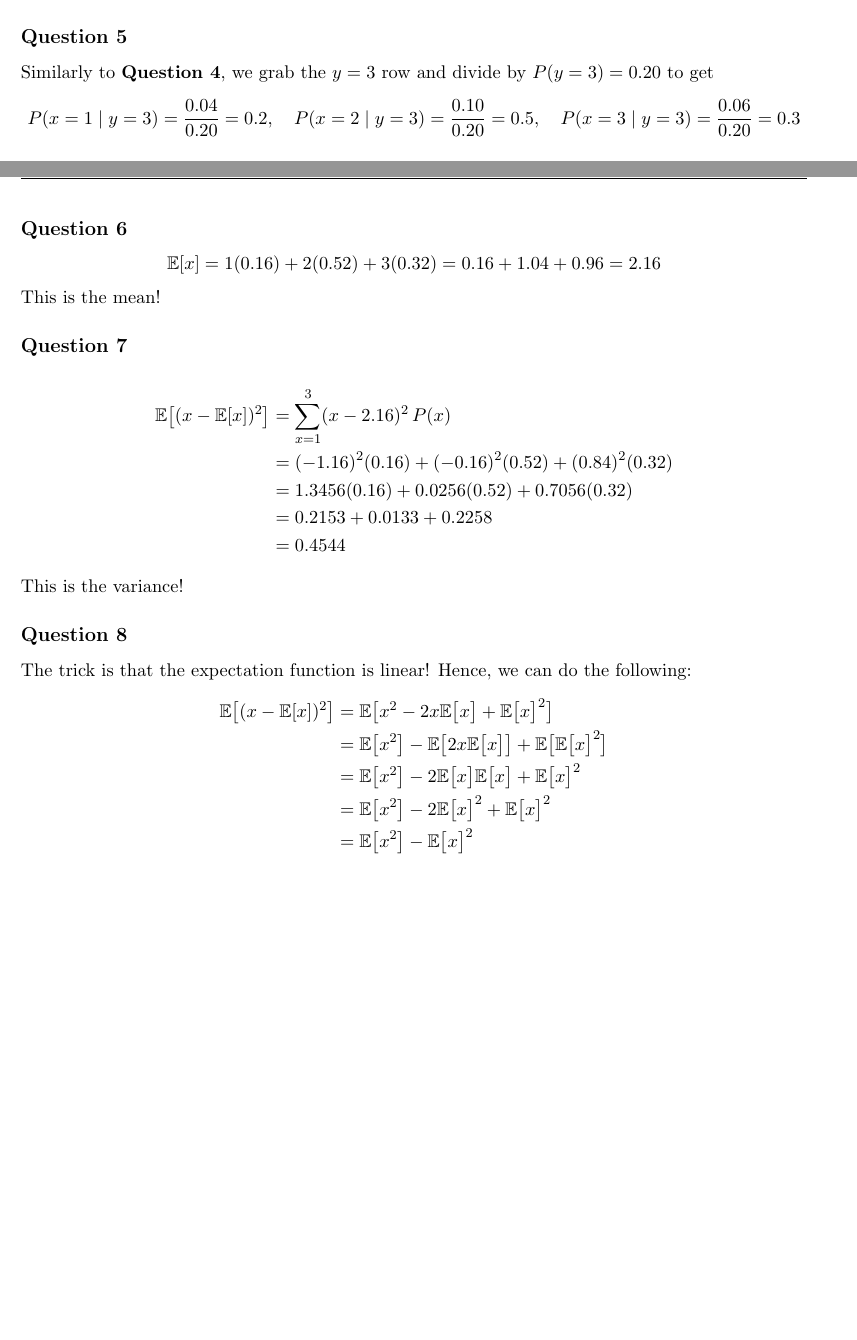
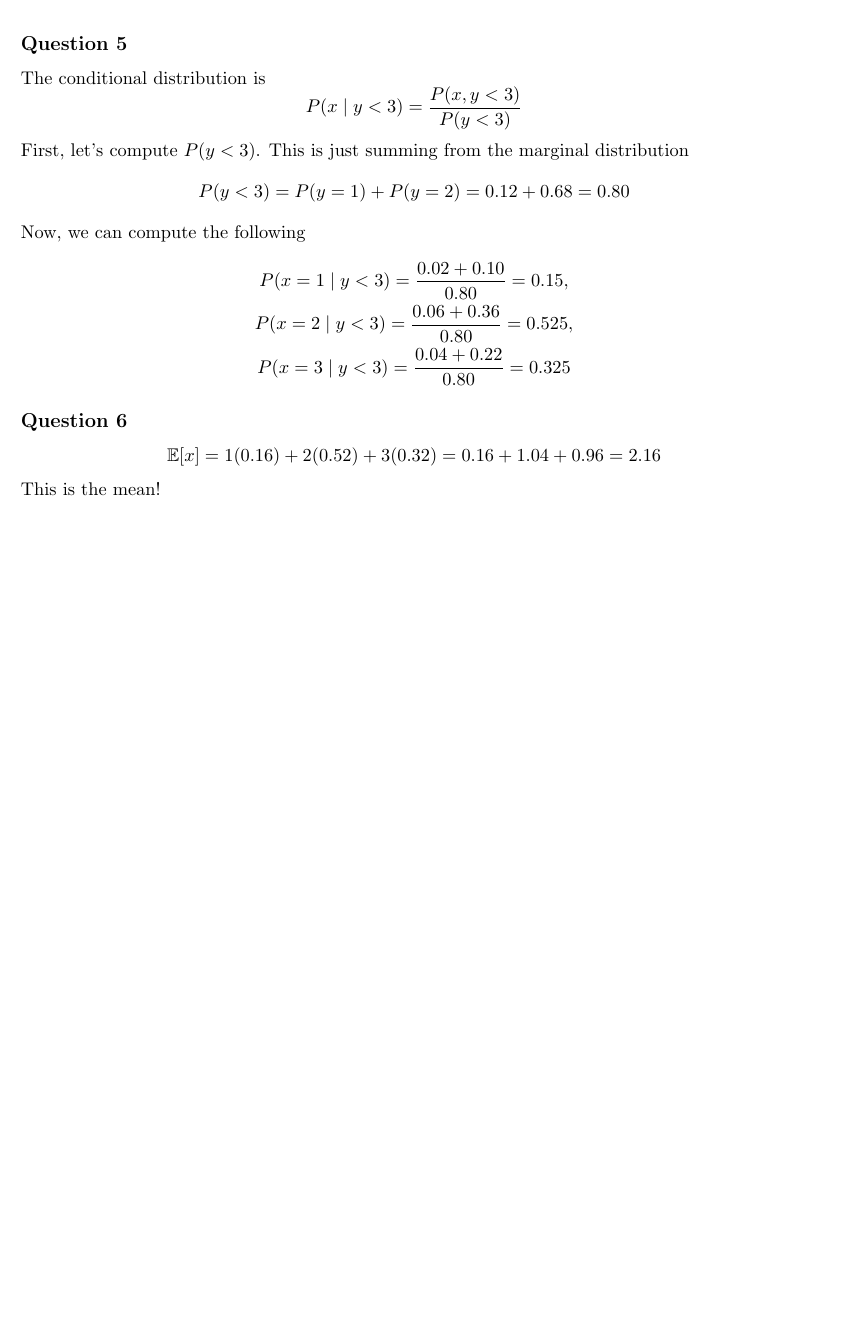
Before and after one commit to keith-murray/neu-314, a LaTeX document (probability/precept_intro_prob/warmup_6.tex): two parts of pages 2 and 3 of 3 before the commit and part of page 3 of 3 after it, the two joined at a grey line, cut so that both start at the same text, the shorter picture padded with empty space. Compiled offline with pdfLaTeX.

Commit message:
renamed introduction to probability warmup exercises

```diff
--- a/probability/precept_7/warmup_7.tex
+++ b/probability/precept_intro_prob/warmup_6.tex
@@ -20,7 +20,7 @@
 
 \newcommand{\E}{\mathbb{E}}
 
-\title{Precept 7: Probability Exercises}
+\title{Precept 6: Probability Exercises}
 \date{\today}
 
 \pagestyle{fancy}
@@ -117,12 +115,20 @@ P(y=3\mid x=1)=\frac{0.04}{0.16}=0.25
 which sums to 1, as every distribution should.
 
 \subsection*{Question 5}
-Similarly to \textbf{Question 4}, we grab the $y=3$ row and divide by $P(y=3)=0.20$ to get
+The conditional distribution is
 \[
-P(x=1\mid y=3)=\frac{0.04}{0.20}=0.2,\quad
-P(x=2\mid y=3)=\frac{0.10}{0.20}=0.5,\quad
-P(x=3\mid y=3)=\frac{0.06}{0.20}=0.3
+P(x\mid y<3)=\frac{P(x,y<3)}{P(y<3)}
 \]
+First, let's compute $P(y< 3)$. This is just summing from the marginal distribution
+\[
+P(y< 3) = P(y=1) + P(y=2) = 0.12 + 0.68 = 0.80
+\]
+Now, we can compute the following
+\begin{gather*}
+    P(x=1\mid y<3)=\frac{0.02+0.10}{0.80}=0.15,\\
+    P(x=2\mid y<3)=\frac{0.06+0.36}{0.80}=0.525,\\
+    P(x=3\mid y<3)=\frac{0.04+0.22}{0.80}=0.325
+\end{gather*}
 
 \subsection*{Question 6}
 \[
@@ -130,26 +136,5 @@ P(x=3\mid y=3)=\frac{0.06}{0.20}=0.3
 \]
 This is the mean!
 
-\subsection*{Question 7}
-\begin{align*}
-\E\big[(x-\E[x])^2\big]&=\sum_{x=1}^{3}(x-2.16)^2\,P(x)\\
-&=(-1.16)^2(0.16)+(-0.16)^2(0.52)+(0.84)^2(0.32)\\
-&=1.3456(0.16)+0.0256(0.52)+0.7056(0.32)\\
-&=0.2153+0.0133+0.2258\\
-&=0.4544
-\end{align*}
-This is the variance!
-
-\subsection*{Question 8}
-The trick is that the expectation function is linear! Hence, we can do the following:
-\begin{align*}
-    \E\big[(x-\E[x])^2\big] &= \E\big[ x^2 -2x\E\big[x\big] + \E\big[x\big]^2 \big]\\
-    &=\E\big[x^2\big] - \E\big[2x\E\big[x\big]\big] + \E\big[\E \big[ x \big]^2\big]\\
-    &= \E\big[x^2\big] - 2 \E\big[x\big]\E\big[x\big] + \E\big[x\big]^2\\
-    &= \E\big[x^2\big] - 2 \E\big[x\big]^2 + \E\big[x\big]^2\\
-    &= \E\big[x^2\big] - \E\big[x\big]^2
-\end{align*}
-
-
 
 \end{document}
```
Also changed, not shown: probability/precept_7/warmup_7.pdf (deleted), probability/precept_intro_prob/warmup_6.pdf (added), probability/precept_intro_prob/warmup_6.tex (4 more changed lines).
